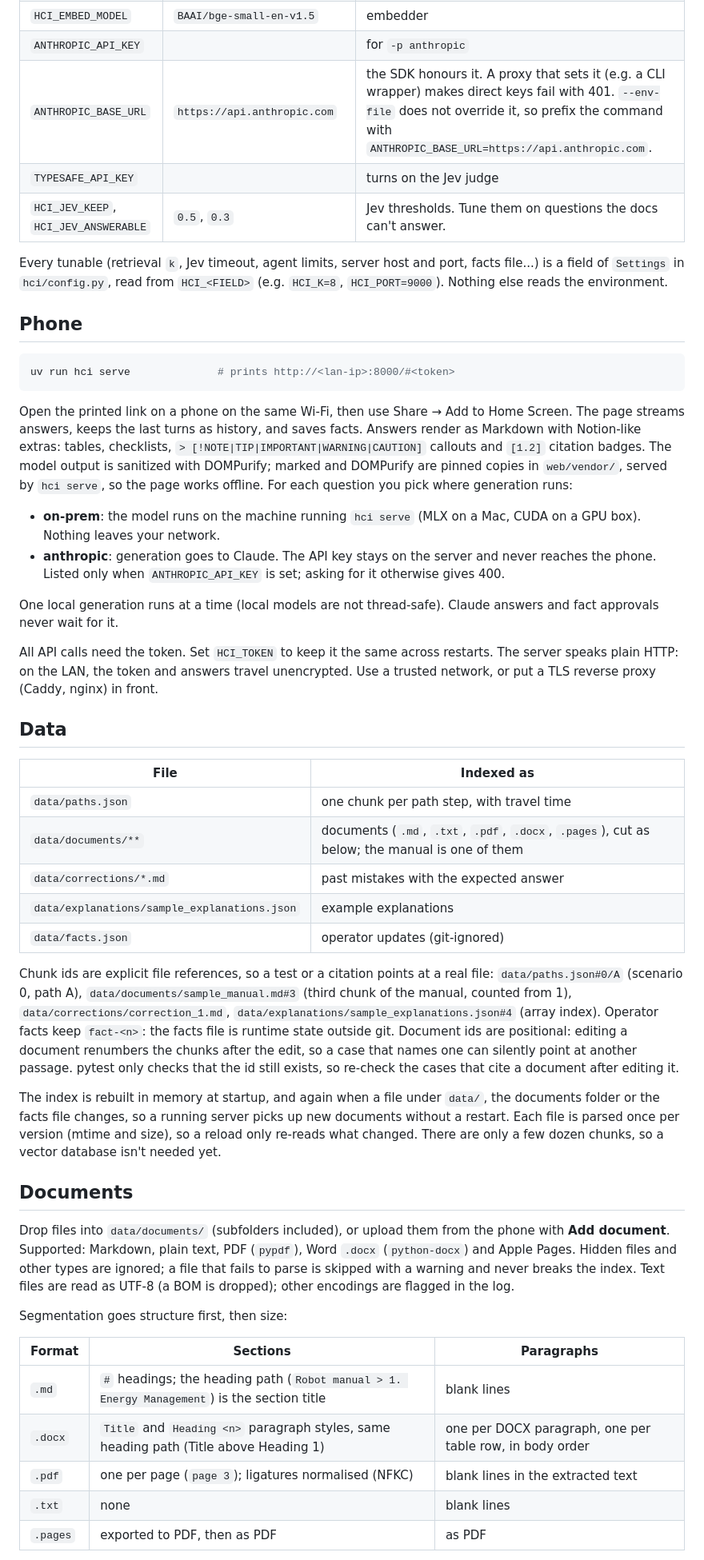
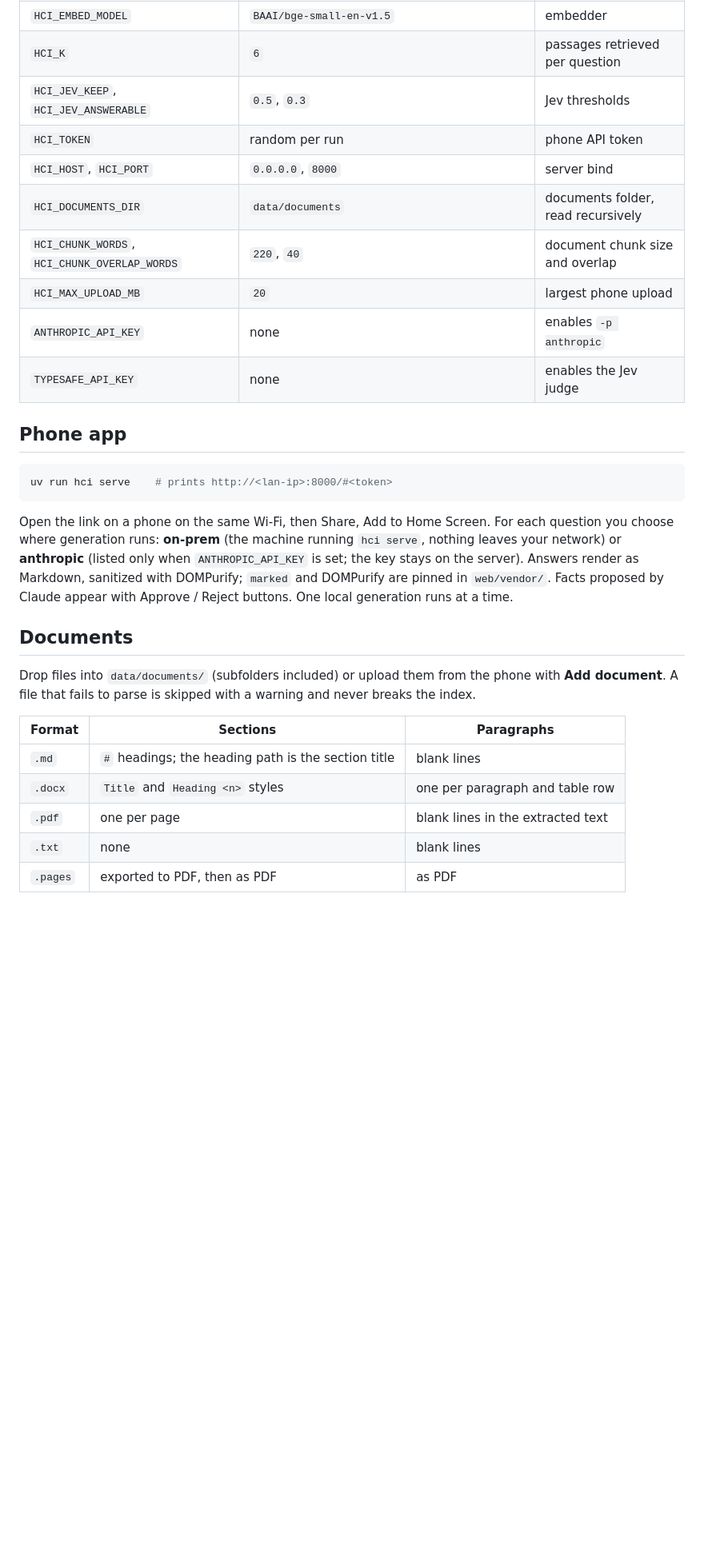
Before and after one commit to Vlor999/HCI, a Markdown page: README.md, the part around one of its changes. Shown at 80% size. Drawn GitHub-style; blank space fills up the shorter version.

````diff
--- a/README.md
+++ b/README.md
@@ -66,73 +63,36 @@ Options: `-s` sets the scenario index in `data/paths.json`. `-p` picks the provi
 | `HCI_EMBED_MODEL` | `BAAI/bge-small-en-v1.5` | embedder |
-| `ANTHROPIC_API_KEY` | | for `-p anthropic` |
-| `ANTHROPIC_BASE_URL` | `https://api.anthropic.com` | the SDK honours it. A proxy that sets it (e.g. a CLI wrapper) makes direct keys fail with 401. `--env-file` does not override it, so prefix the command with `ANTHROPIC_BASE_URL=https://api.anthropic.com`. |
-| `TYPESAFE_API_KEY` | | turns on the Jev judge |
-| `HCI_JEV_KEEP`, `HCI_JEV_ANSWERABLE` | `0.5`, `0.3` | Jev thresholds. Tune them on questions the docs can't answer. |
+| `HCI_K` | `6` | passages retrieved per question |
+| `HCI_JEV_KEEP`, `HCI_JEV_ANSWERABLE` | `0.5`, `0.3` | Jev thresholds |
+| `HCI_TOKEN` | random per run | phone API token |
+| `HCI_HOST`, `HCI_PORT` | `0.0.0.0`, `8000` | server bind |
+| `HCI_DOCUMENTS_DIR` | `data/documents` | documents folder, read recursively |
+| `HCI_CHUNK_WORDS`, `HCI_CHUNK_OVERLAP_WORDS` | `220`, `40` | document chunk size and overlap |
+| `HCI_MAX_UPLOAD_MB` | `20` | largest phone upload |
+| `ANTHROPIC_API_KEY` | none | enables `-p anthropic` |
+| `TYPESAFE_API_KEY` | none | enables the Jev judge |
 
-Every tunable (retrieval `k`, Jev timeout, agent limits, server host and port, facts file...) is a field of
-`Settings` in `hci/config.py`, read from `HCI_<FIELD>` (e.g. `HCI_K=8`, `HCI_PORT=9000`). Nothing else reads the
-environment.
-
-
-## Phone
+## Phone app
 
 ```sh
-uv run hci serve              # prints http://<lan-ip>:8000/#<token>
+uv run hci serve    # prints http://<lan-ip>:8000/#<token>
 ```
 
-Open the printed link on a phone on the same Wi-Fi, then use Share → Add to Home Screen. The page streams answers,
-keeps the last turns as history, and saves facts. Answers render as Markdown with Notion-like extras: tables,
-checklists, `> [!NOTE|TIP|IMPORTANT|WARNING|CAUTION]` callouts and `[1.2]` citation badges. The model output is
-sanitized with DOMPurify; marked and DOMPurify are pinned copies in `web/vendor/`, served by `hci serve`, so the page
-works offline. For each question you pick where generation runs:
-
-- **on-prem**: the model runs on the machine running `hci serve` (MLX on a Mac, CUDA on a GPU box). Nothing leaves
-  your network.
-- **anthropic**: generation goes to Claude. The API key stays on the server and never reaches the phone. Listed
-  only when `ANTHROPIC_API_KEY` is set; asking for it otherwise gives 400.
-
-One local generation runs at a time (local models are not thread-safe). Claude answers and fact approvals never wait
-for it.
-
-All API calls need the token. Set `HCI_TOKEN` to keep it the same across restarts. The server speaks plain HTTP: on
-the LAN, the token and answers travel unencrypted. Use a trusted network, or put a TLS reverse proxy (Caddy, nginx) in
-front.
-
-## Data
-
-| File | Indexed as |
-| --- | --- |
-| `data/paths.json` | one chunk per path step, with travel time |
-| `data/documents/**` | documents (`.md`, `.txt`, `.pdf`, `.docx`, `.pages`), cut as below; the manual is one of them |
-| `data/corrections/*.md` | past mistakes with the expected answer |
-| `data/explanations/sample_explanations.json` | example explanations |
-| `data/facts.json` | operator updates (git-ignored) |
-
-Chunk ids are explicit file references, so a test or a citation points at a real file: `data/paths.json#0/A`
-(scenario 0, path A), `data/documents/sample_manual.md#3` (third chunk of the manual, counted from 1),
-`data/corrections/correction_1.md`, `data/explanations/sample_explanations.json#4` (array index). Operator facts
-keep `fact-<n>`: the facts file is runtime state outside git. Document ids are positional: editing a document
-renumbers the chunks after the edit, so a case that names one can silently point at another passage. pytest only
-checks that the id still exists, so re-check the cases that cite a document after editing it.
-
-The index is rebuilt in memory at startup, and again when a file under `data/`, the documents folder or the facts
-file changes, so a running server picks up new documents without a restart. Each file is parsed once per version
-(mtime and size), so a reload only re-reads what changed. There are only a few dozen chunks, so a vector database isn't needed yet.
+Open the link on a phone on the same Wi-Fi, then Share, Add to Home Screen. For each question you choose where
+generation runs: **on-prem** (the machine running `hci serve`, nothing leaves your network) or **anthropic** (listed
+only when `ANTHROPIC_API_KEY` is set; the key stays on the server). Answers render as Markdown, sanitized with DOMPurify;
+`marked` and DOMPurify are pinned in `web/vendor/`. Facts proposed by Claude appear with Approve / Reject buttons.
+One local generation runs at a time.
 
 ## Documents
 
-Drop files into `data/documents/` (subfolders included), or upload them from the phone with **Add document**.
-Supported: Markdown, plain text, PDF (`pypdf`), Word `.docx` (`python-docx`) and Apple Pages. Hidden files and other
-types are ignored; a file that fails to parse is skipped with a warning and never breaks the index. Text files are
-read as UTF-8 (a BOM is dropped); other encodings are flagged in the log.
-
-Segmentation goes structure first, then size:
+Drop files into `data/documents/` (subfolders included) or upload them from the phone with **Add document**.
+A file that fails to parse is skipped with a warning and never breaks the index.
 
 | Format | Sections | Paragraphs |
 | --- | --- | --- |
-| `.md` | `#` headings; the heading path (`Robot manual > 1. Energy Management`) is the section title | blank lines |
-| `.docx` | `Title` and `Heading <n>` paragraph styles, same heading path (Title above Heading 1) | one per DOCX paragraph, one per table row, in body order |
-| `.pdf` | one per page (`page 3`); ligatures normalised (NFKC) | blank lines in the extracted text |
+| `.md` | `#` headings; the heading path is the section title | blank lines |
+| `.docx` | `Title` and `Heading <n>` styles | one per paragraph and table row |
+| `.pdf` | one per page | blank lines in the extracted text |
 | `.txt` | none | blank lines |
 | `.pages` | exported to PDF, then as PDF | as PDF |
 
````
Also changed, not shown: other parts of README.md (+89 -82 lines).
